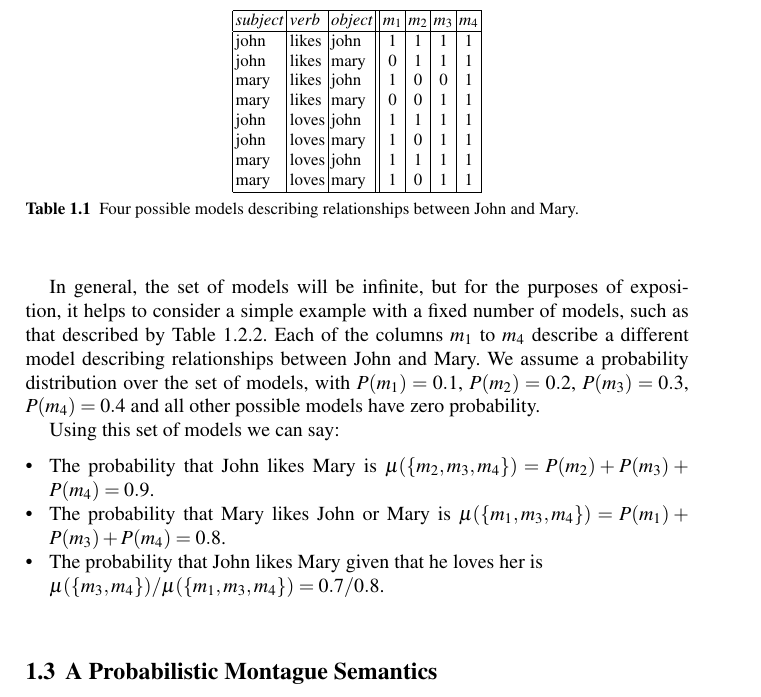
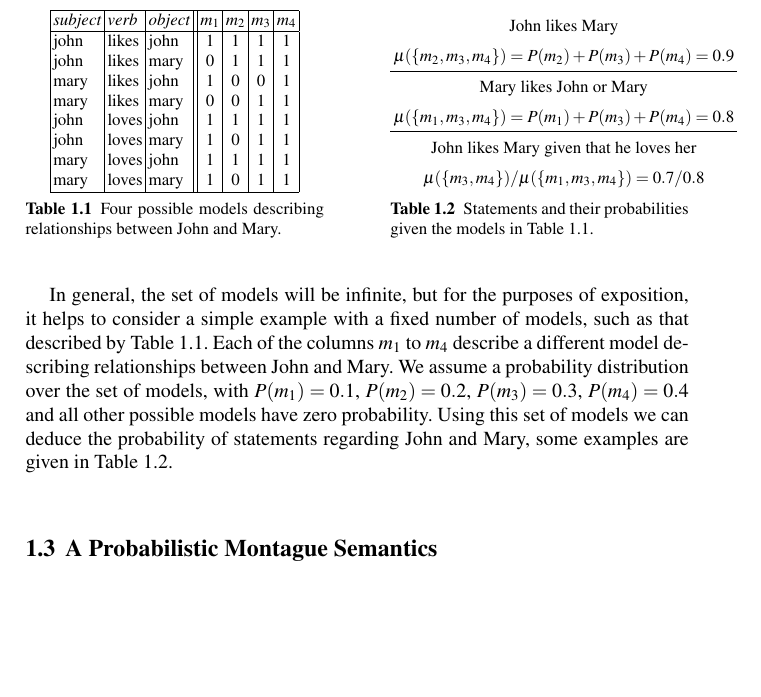
Before and after one commit to daoudclarke/probabilistic-semantics-paper, a LaTeX thesis (probsem.tex): part of page 5 of 15, cut so that both start at the same text, the shorter picture padded with empty space. Compiled offline with pdfLaTeX.

Commit message:
Squash some stuff next to a table to make the paper shorter

```diff
--- a/probsem.tex
+++ b/probsem.tex
@@ -344,11 +346,51 @@ mary & loves & john & 1 & 1 & 1 & 1\\
       mary & loves & mary & 1 & 0 & 1 & 1\\
       \hline
     \end{tabular}
+    % \begin{tabular}{ccc}
+    %   \hline
+    %   a&b&c\\
+    %   \hline
+    % \end{tabular}
     \caption{Four possible models describing relationships between John
       and Mary.}
-\end{center}
     \label{table:models}
+  }
+  \hfill
+\parbox{.45\linewidth}{
+  \centering
+  \def\arraystretch{1.5}%
+  \begin{tabular}{c}
+    John likes Mary \\ $\mu(\{m_2, m_3, m_4\}) =
+    P(m_2) + P(m_3) + P(m_4) = 0.9$\\
+    \hline
+    Mary likes John or Mary \\ $\mu(\{m_1, m_3, m_4\}) =
+    P(m_1) + P(m_3) + P(m_4) = 0.8$\\
+    \hline
+    John likes Mary given that he loves her\\
+    $\mu(\{m_3, m_4\})/\mu(\{m_1, m_3, m_4\}) = 0.7/0.8$\\
+  \end{tabular}
+  % \begin{tabular}{ccc}
+  %   \hline
+  %   d&e&f\\
+  %   \hline
+  % \end{tabular}
+  \caption{Statements and their probabilities given the models in
+    Table \ref{table:models}.}
+  \label{table:statements}
+}
 \end{table}
+
+% \begin{table}
+%   \begin{minipage}[b]{.5\linewidth}
+%     % \centering
+%     \label{table:models}
+%   \end{minipage}%
+%   \begin{minipage}[b]{.5\linewidth}
+%     % \centering
+%     \subcaption{Another subfigure}\label{fig:1b}
+%   \end{minipage}
+%   \caption{A figure}\label{fig:1}
+% \end{table}
 
 % For simplicity of exposition, and to make the number of
 % interpretations we have to consider smaller, we will give some
@@ -382,17 +424,9 @@ number of models, such as that described by Table
 different model describing relationships between John and Mary.  We
 assume a probability distribution over the set of models, with $P(m_1)
 = 0.1$, $P(m_2) = 0.2$, $P(m_3) = 0.3$, $P(m_4) = 0.4$ and all other
-possible models have zero probability.
-
-Using this set of models we can say:
-\begin{itemize}
-\item The probability that John likes Mary is $\mu(\{m_2, m_3, m_4\}) =
-  P(m_2) + P(m_3) + P(m_4) = 0.9$.
-\item The probability that Mary likes John or Mary is $\mu(\{m_1, m_3, m_4\}) =
-  P(m_1) + P(m_3) + P(m_4) = 0.8$.
-\item The probability that John likes Mary given that he loves her
-  is\\ $\mu(\{m_3, m_4\})/\mu(\{m_1, m_3, m_4\}) = 0.7/0.8$.
-\end{itemize}
+possible models have zero probability. Using this set of models we can
+deduce the probability of statements regarding John and Mary, some
+examples are given in Table \ref{table:statements}.
 
 % We assume that the categorial grammar assigns the meaningful
 % expression $\mathit{likes}(\mathit{mary})(\mathit{john})$ to the
```
Also changed, not shown: probsem.tex (6 more changed lines). Lines whose indentation alone changed are shown as unchanged.
